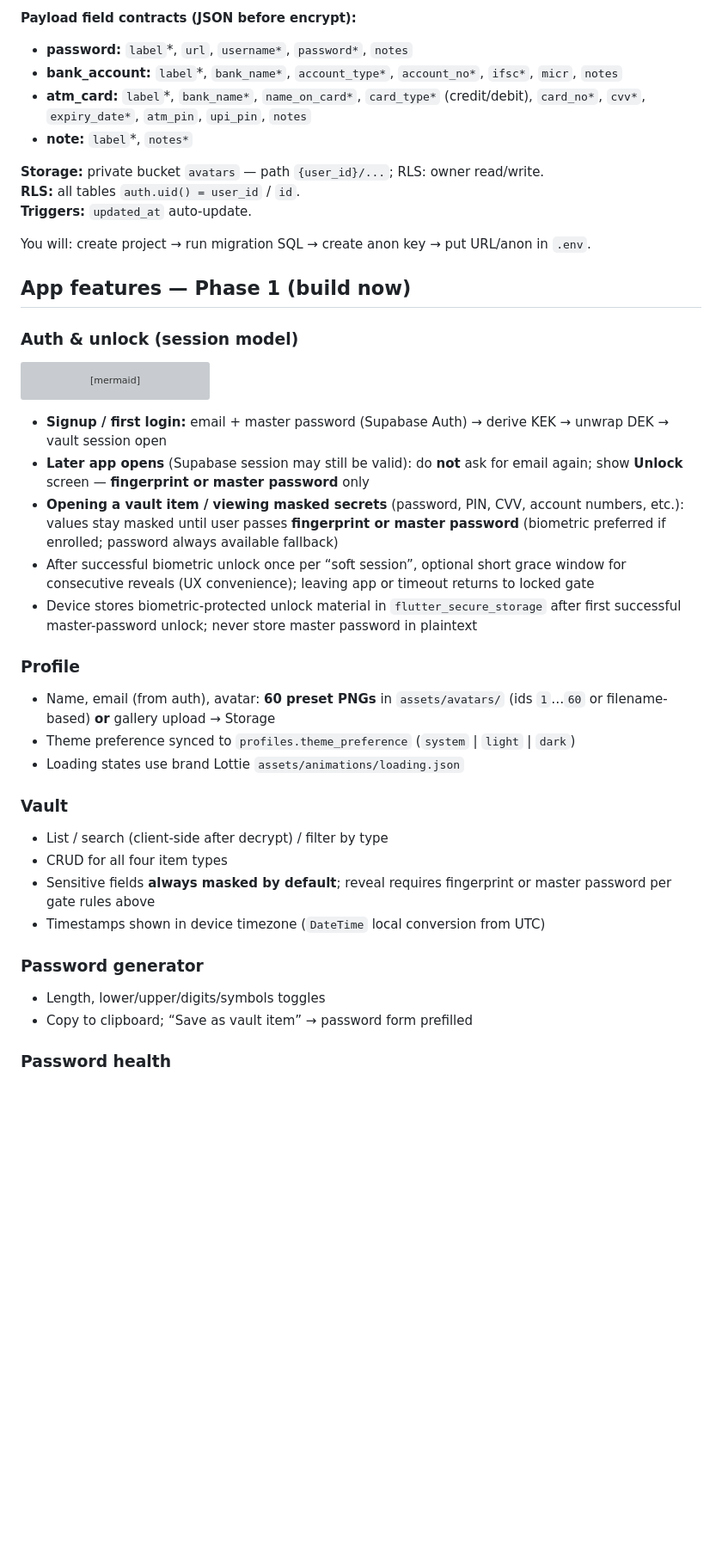
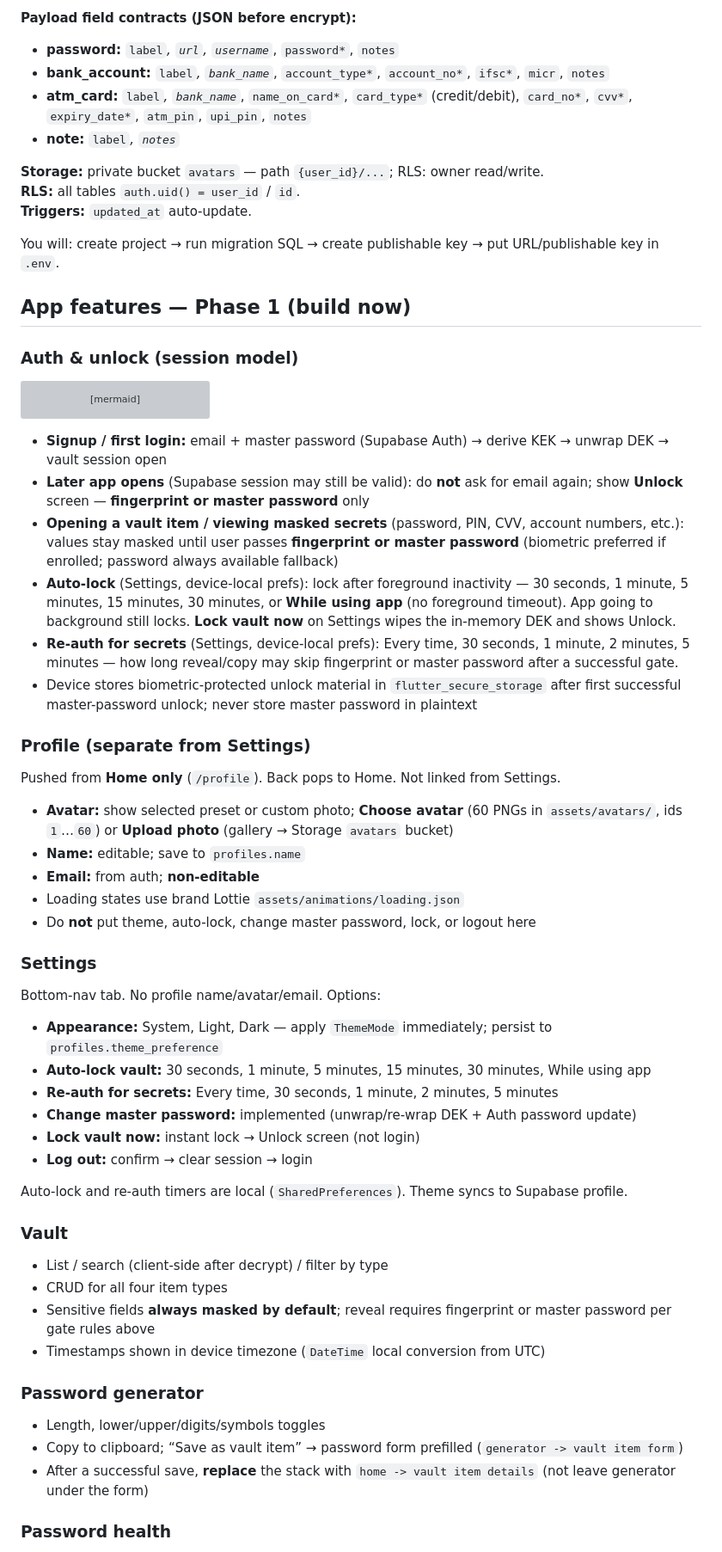
Before and after one commit to alvarule/nucleus, a Markdown page: .cursor/plans/nucleus_flutter_app_fe530d03.plan.md, the part around one of its changes. Shown at 86% size. Rendered like a GitHub page; blank space fills up the shorter version; grey boxes are pictures that could not be loaded.

Commit message:
update: plan

````diff
--- a/.cursor/plans/nucleus_flutter_app_fe530d03.plan.md
+++ b/.cursor/plans/nucleus_flutter_app_fe530d03.plan.md
@@ -200,16 +215,16 @@ I will deliver SQL under `supabase/migrations/` covering:
 
 **Payload field contracts (JSON before encrypt):**
 
-- **password:** `label`*, `url`, `username*`, `password*`, `notes`
-- **bank_account:** `label`*, `bank_name*`, `account_type*`, `account_no*`, `ifsc*`, `micr`, `notes`
-- **atm_card:** `label`*, `bank_name*`, `name_on_card*`, `card_type*` (credit/debit), `card_no*`, `cvv*`, `expiry_date*`, `atm_pin`, `upi_pin`, `notes`
-- **note:** `label`*, `notes*`
+- **password:** `label`*, `url`, `username`*, `password*`, `notes`
+- **bank_account:** `label`*, `bank_name`*, `account_type*`, `account_no*`, `ifsc*`, `micr`, `notes`
+- **atm_card:** `label`*, `bank_name`*, `name_on_card*`, `card_type*` (credit/debit), `card_no*`, `cvv*`, `expiry_date*`, `atm_pin`, `upi_pin`, `notes`
+- **note:** `label`*, `notes`*
 
 **Storage:** private bucket `avatars` — path `{user_id}/...`; RLS: owner read/write.
 **RLS:** all tables `auth.uid() = user_id` / `id`.
 **Triggers:** `updated_at` auto-update.
 
-You will: create project → run migration SQL → create anon key → put URL/anon in `.env`.
+You will: create project → run migration SQL → create publishable key → put URL/publishable key in `.env`.
 
 ## App features — Phase 1 (build now)
 
@@ -234,17 +249,37 @@ flowchart TD
   reveal -->|if reauth required for reveal| gate
 ```
 
+
+
 - **Signup / first login:** email + master password (Supabase Auth) → derive KEK → unwrap DEK → vault session open
 - **Later app opens** (Supabase session may still be valid): do **not** ask for email again; show **Unlock** screen — **fingerprint or master password** only
 - **Opening a vault item / viewing masked secrets** (password, PIN, CVV, account numbers, etc.): values stay masked until user passes **fingerprint or master password** (biometric preferred if enrolled; password always available fallback)
-- After successful biometric unlock once per “soft session”, optional short grace window for consecutive reveals (UX convenience); leaving app or timeout returns to locked gate
+- **Auto-lock** (Settings, device-local prefs): lock after foreground inactivity — 30 seconds, 1 minute, 5 minutes, 15 minutes, 30 minutes, or **While using app** (no foreground timeout). App going to background still locks. **Lock vault now** on Settings wipes the in-memory DEK and shows Unlock.
+- **Re-auth for secrets** (Settings, device-local prefs): Every time, 30 seconds, 1 minute, 2 minutes, 5 minutes — how long reveal/copy may skip fingerprint or master password after a successful gate.
 - Device stores biometric-protected unlock material in `flutter_secure_storage` after first successful master-password unlock; never store master password in plaintext
 
-### Profile
+### Profile (separate from Settings)
 
-- Name, email (from auth), avatar: **60 preset PNGs** in `assets/avatars/` (ids `1`…`60` or filename-based) **or** gallery upload → Storage
-- Theme preference synced to `profiles.theme_preference` (`system` | `light` | `dark`)
+Pushed from **Home only** (`/profile`). Back pops to Home. Not linked from Settings.
+
+- **Avatar:** show selected preset or custom photo; **Choose avatar** (60 PNGs in `assets/avatars/`, ids `1`…`60`) or **Upload photo** (gallery → Storage `avatars` bucket)
+- **Name:** editable; save to `profiles.name`
+- **Email:** from auth; **non-editable**
 - Loading states use brand Lottie `assets/animations/loading.json`
+- Do **not** put theme, auto-lock, change master password, lock, or logout here
+
+### Settings
+
+Bottom-nav tab. No profile name/avatar/email. Options:
+
+- **Appearance:** System, Light, Dark — apply `ThemeMode` immediately; persist to `profiles.theme_preference`
+- **Auto-lock vault:** 30 seconds, 1 minute, 5 minutes, 15 minutes, 30 minutes, While using app
+- **Re-auth for secrets:** Every time, 30 seconds, 1 minute, 2 minutes, 5 minutes
+- **Change master password:** implemented (unwrap/re-wrap DEK + Auth password update)
+- **Lock vault now:** instant lock → Unlock screen (not login)
+- **Log out:** confirm → clear session → login
+
+Auto-lock and re-auth timers are local (`SharedPreferences`). Theme syncs to Supabase profile.
 
 ### Vault
 
@@ -256,7 +291,8 @@ flowchart TD
 ### Password generator
 
 - Length, lower/upper/digits/symbols toggles
-- Copy to clipboard; “Save as vault item” → password form prefilled
+- Copy to clipboard; “Save as vault item” → password form prefilled (`generator -> vault item form`)
+- After a successful save, **replace** the stack with `home -> vault item details` (not leave generator under the form)
 
 ### Password health
 
````
Also changed, not shown: other parts of .cursor/plans/nucleus_flutter_app_fe530d03.plan.md (+104 -45 lines).
